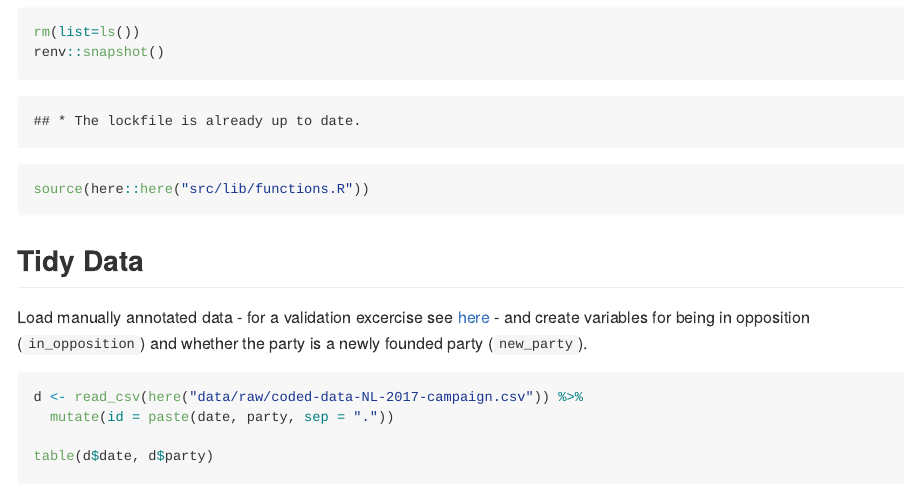
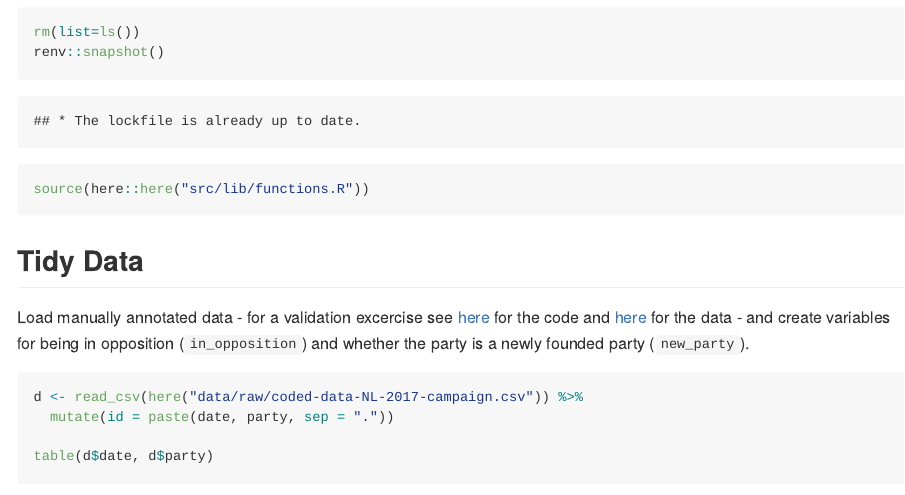
Before and after one commit to MarikenvdVelden/goingnegative, an R Markdown document (src/data-processing/prep_data.Rmd): the page in a window 1100 px wide, from 480 px down. The pictures show the output file src/data-processing/prep_data.md that the author committed with the source, drawn offline in the style of GitHub.

Commit message:
reference to intercoder reliability data added

````diff
--- a/src/data-processing/prep_data.Rmd
+++ b/src/data-processing/prep_data.Rmd
@@ -35,7 +35,7 @@ source(here::here("src/lib/functions.R"))
 ```
 
 ## Tidy Data
-Load manually annotated data - for a validation excercise see [here](../../n) - and create variables for being in opposition (`in_opposition`) and whether the party is a newly founded party (`new_party`).
+Load manually annotated data - for a validation excercise see [here](Calculate_ICR.R) for the code and [here](../data/intermediate/Subset_data_intercode_reliability.csv) for the data - and create variables for being in opposition (`in_opposition`) and whether the party is a newly founded party (`new_party`).
 
 ```{r "get handcoded data"}
 d <- read_csv(here("data/raw/coded-data-NL-2017-campaign.csv")) %>%
````
Also changed, not shown: src/data-processing/prep_data.md, 1 other file.
